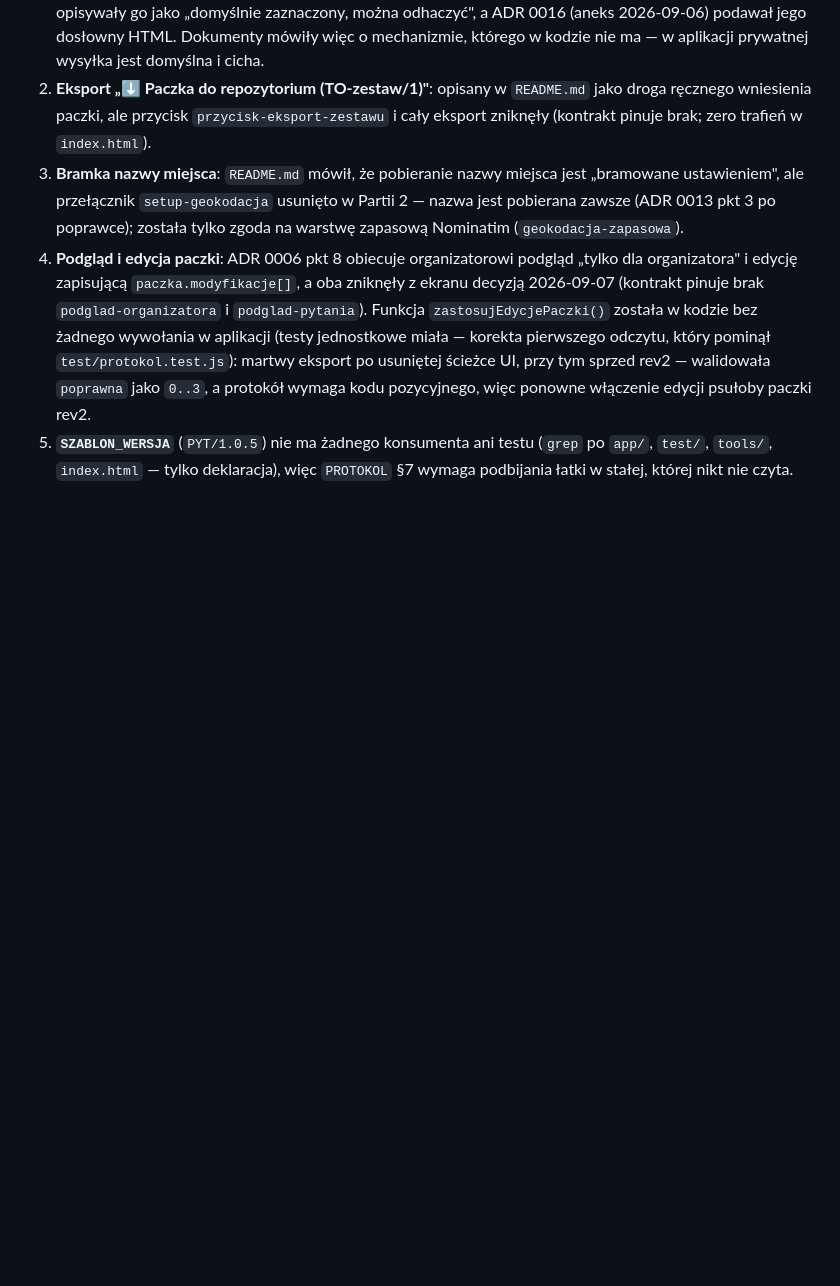
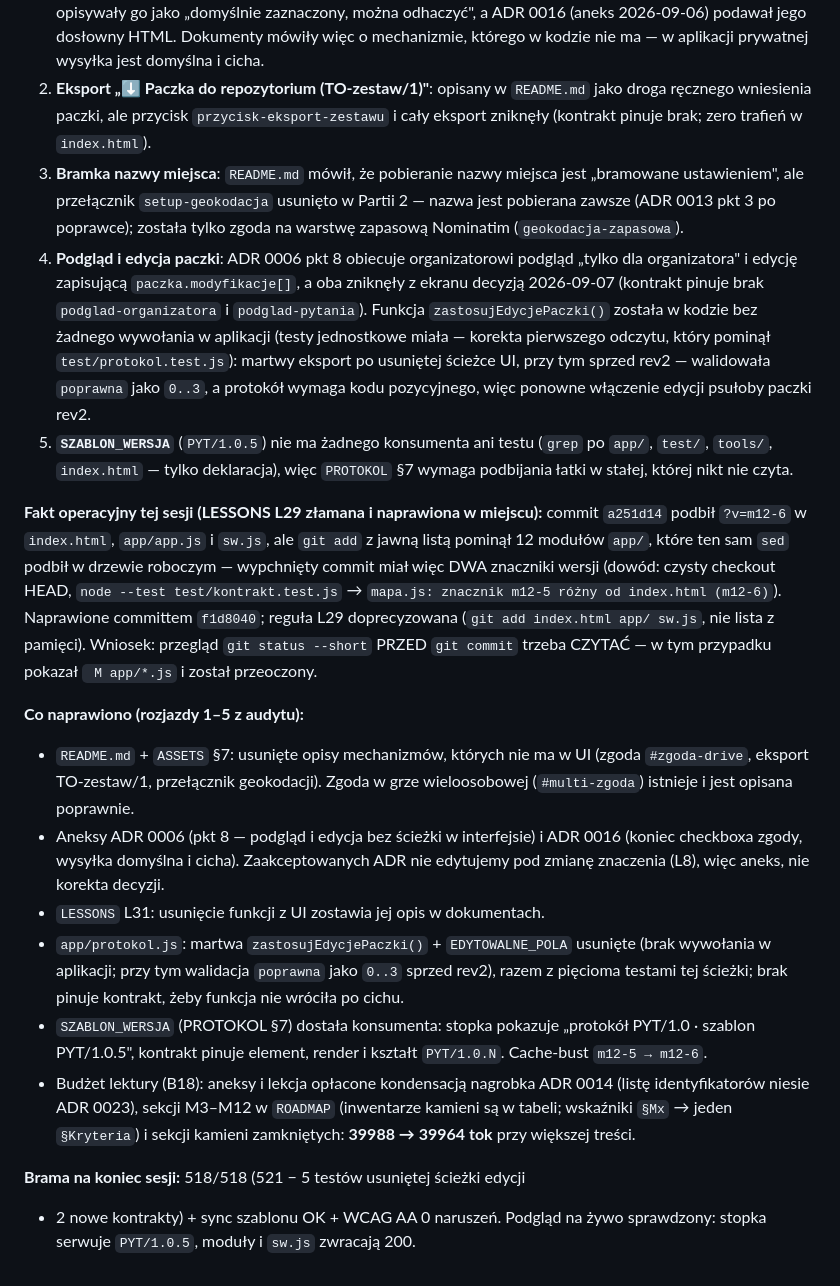
Before and after one commit to szybkoiwyraznie-rgb/okolica, a Markdown page: docs/PROJECT_HISTORY.md, the part around the change. Drawn GitHub-style; blank space fills up the shorter version.

```diff
--- a/docs/PROJECT_HISTORY.md
+++ b/docs/PROJECT_HISTORY.md
@@ -878,3 +878,38 @@ Rozjazdy dokumentacja ↔ kod znalezione w audycie (naprawione w tej sesji):
 5. **`SZABLON_WERSJA`** (`PYT/1.0.5`) nie ma żadnego konsumenta ani testu
    (`grep` po `app/`, `test/`, `tools/`, `index.html` — tylko deklaracja),
    więc `PROTOKOL` §7 wymaga podbijania łatki w stałej, której nikt nie czyta.
+
+**Fakt operacyjny tej sesji (LESSONS L29 złamana i naprawiona w miejscu):**
+commit `a251d14` podbił `?v=m12-6` w `index.html`, `app/app.js` i `sw.js`, ale
+`git add` z jawną listą pominął 12 modułów `app/`, które ten sam `sed` podbił
+w drzewie roboczym — wypchnięty commit miał więc DWA znaczniki wersji
+(dowód: czysty checkout HEAD, `node --test test/kontrakt.test.js` →
+`mapa.js: znacznik m12-5 różny od index.html (m12-6)`). Naprawione committem
+`f1d8040`; reguła L29 doprecyzowana (`git add index.html app/ sw.js`, nie lista
+z pamięci). Wniosek: przegląd `git status --short` PRZED `git commit` trzeba
+CZYTAĆ — w tym przypadku pokazał ` M app/*.js` i został przeoczony.
+
+**Co naprawiono (rozjazdy 1–5 z audytu):**
+
+- `README.md` + `ASSETS` §7: usunięte opisy mechanizmów, których nie ma w UI
+  (zgoda `#zgoda-drive`, eksport TO-zestaw/1, przełącznik geokodacji). Zgoda
+  w grze wieloosobowej (`#multi-zgoda`) istnieje i jest opisana poprawnie.
+- Aneksy ADR 0006 (pkt 8 — podgląd i edycja bez ścieżki w interfejsie)
+  i ADR 0016 (koniec checkboxa zgody, wysyłka domyślna i cicha). Zaakceptowanych
+  ADR nie edytujemy pod zmianę znaczenia (L8), więc aneks, nie korekta decyzji.
+- `LESSONS` L31: usunięcie funkcji z UI zostawia jej opis w dokumentach.
+- `app/protokol.js`: martwa `zastosujEdycjePaczki()` + `EDYTOWALNE_POLA`
+  usunięte (brak wywołania w aplikacji; przy tym walidacja `poprawna` jako
+  `0..3` sprzed rev2), razem z pięcioma testami tej ścieżki; brak pinuje
+  kontrakt, żeby funkcja nie wróciła po cichu.
+- `SZABLON_WERSJA` (PROTOKOL §7) dostała konsumenta: stopka pokazuje
+  „protokół PYT/1.0 · szablon PYT/1.0.5", kontrakt pinuje element, render
+  i kształt `PYT/1.0.N`. Cache-bust `m12-5 → m12-6`.
+- Budżet lektury (B18): aneksy i lekcja opłacone kondensacją nagrobka ADR 0014
+  (listę identyfikatorów niesie ADR 0023), sekcji M3–M12 w `ROADMAP`
+  (inwentarze kamieni są w tabeli; wskaźniki `§Mx` → jeden `§Kryteria`)
+  i sekcji kamieni zamkniętych: **39988 → 39964 tok** przy większej treści.
+
+**Brama na koniec sesji:** 518/518 (521 − 5 testów usuniętej ścieżki edycji
++ 2 nowe kontrakty) + sync szablonu OK + WCAG AA 0 naruszeń. Podgląd na żywo
+sprawdzony: stopka serwuje `PYT/1.0.5`, moduły i `sw.js` zwracają 200.
```
Also changed, not shown: docs/LESSONS.md (+3 -2 lines), docs/setup/HANDOFF_2026-09-07-audyt-pr3.md (added, +62 -0 lines).
